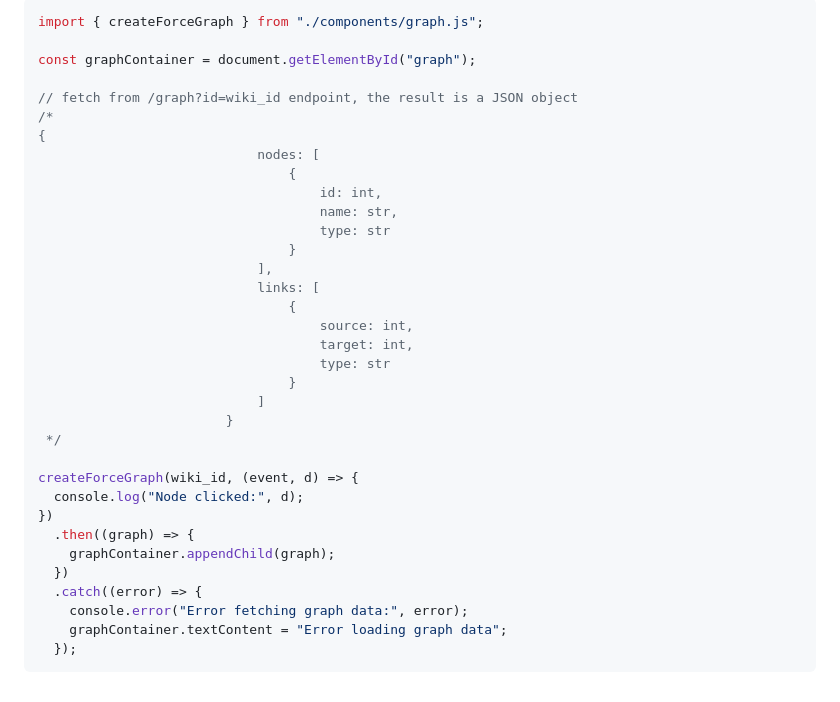
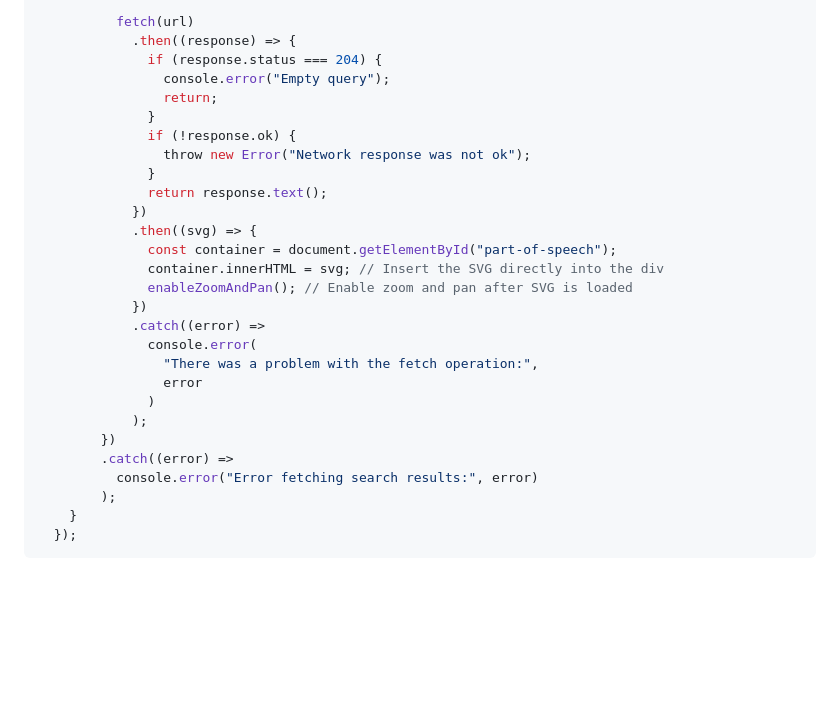
Before and after one commit to cmpe492-text-processing/client, a Markdown page: src/index.md, the part around one of its changes. Rendered like a GitHub page; blank space fills up the shorter version.

Commit message:
fix index md

````diff
--- a/src/index.md
+++ b/src/index.md
@@ -207,36 +145,29 @@ fetchFeatureExtractionJSON(wiki_id).then((data) => {
-```js
-import { createForceGraph } from "./components/graph.js";
-
-const graphContainer = document.getElementById("graph");
-
-// fetch from /graph?id=wiki_id endpoint, the result is a JSON object
-/*
-{
-                            nodes: [
-                                {
-                                    id: int,
-                                    name: str,
-                                    type: str
-                                }
-                            ],
-                            links: [
-                                {
-                                    source: int,
-                                    target: int,
-                                    type: str
-                                }
-                            ]
-                        }
- */
-
-createForceGraph(wiki_id, (event, d) => {
-  console.log("Node clicked:", d);
-})
-  .then((graph) => {
-    graphContainer.appendChild(graph);
-  })
-  .catch((error) => {
-    console.error("Error fetching graph data:", error);
-    graphContainer.textContent = "Error loading graph data";
+          fetch(url)
+            .then((response) => {
+              if (response.status === 204) {
+                console.error("Empty query");
+                return;
+              }
+              if (!response.ok) {
+                throw new Error("Network response was not ok");
+              }
+              return response.text();
+            })
+            .then((svg) => {
+              const container = document.getElementById("part-of-speech");
+              container.innerHTML = svg; // Insert the SVG directly into the div
+              enableZoomAndPan(); // Enable zoom and pan after SVG is loaded
+            })
+            .catch((error) =>
+              console.error(
+                "There was a problem with the fetch operation:",
+                error
+              )
+            );
+        })
+        .catch((error) =>
+          console.error("Error fetching search results:", error)
+        );
+    }
   });
 ```
````
Also changed, not shown: other parts of src/index.md (+123 -185 lines).
